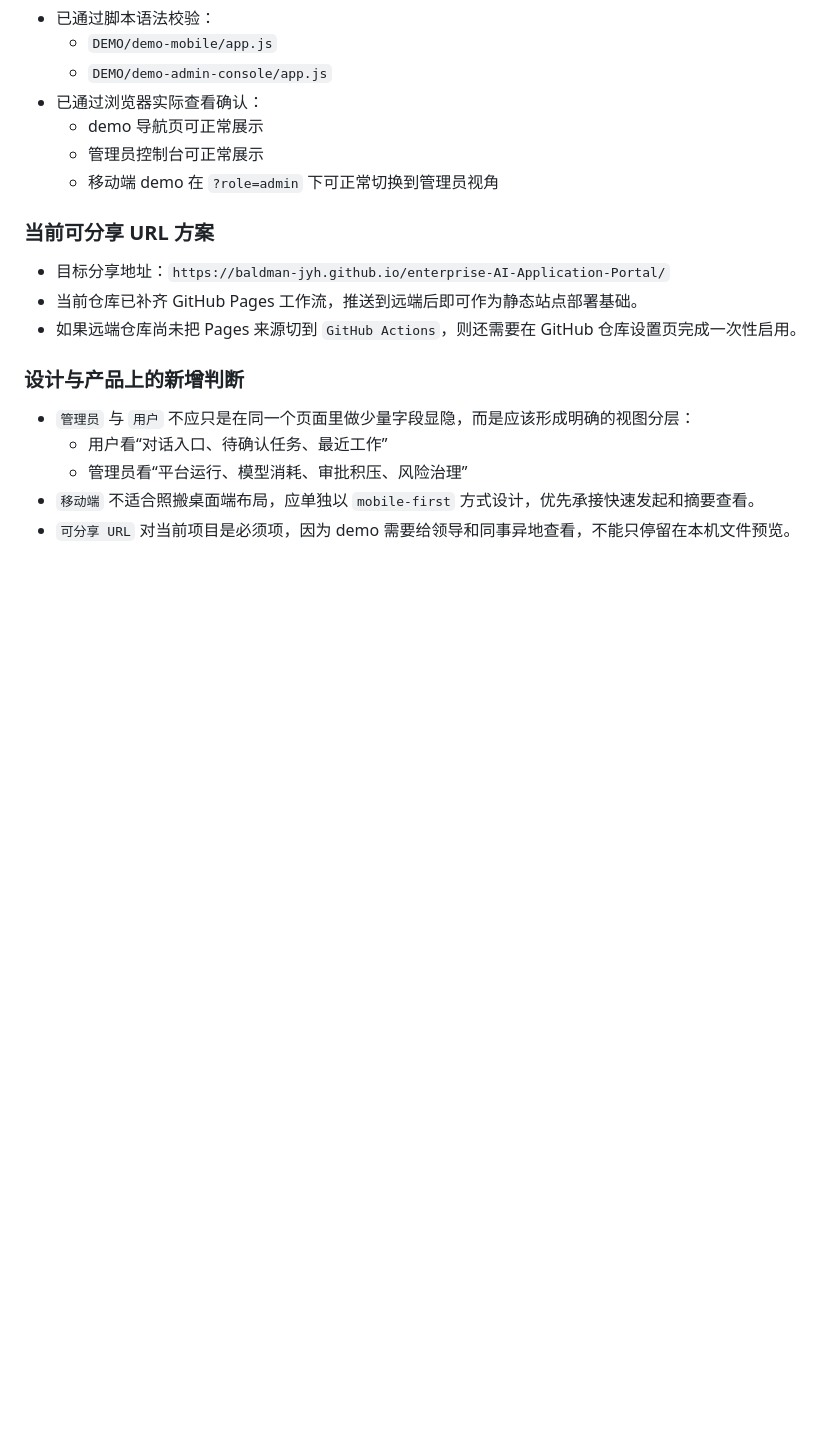
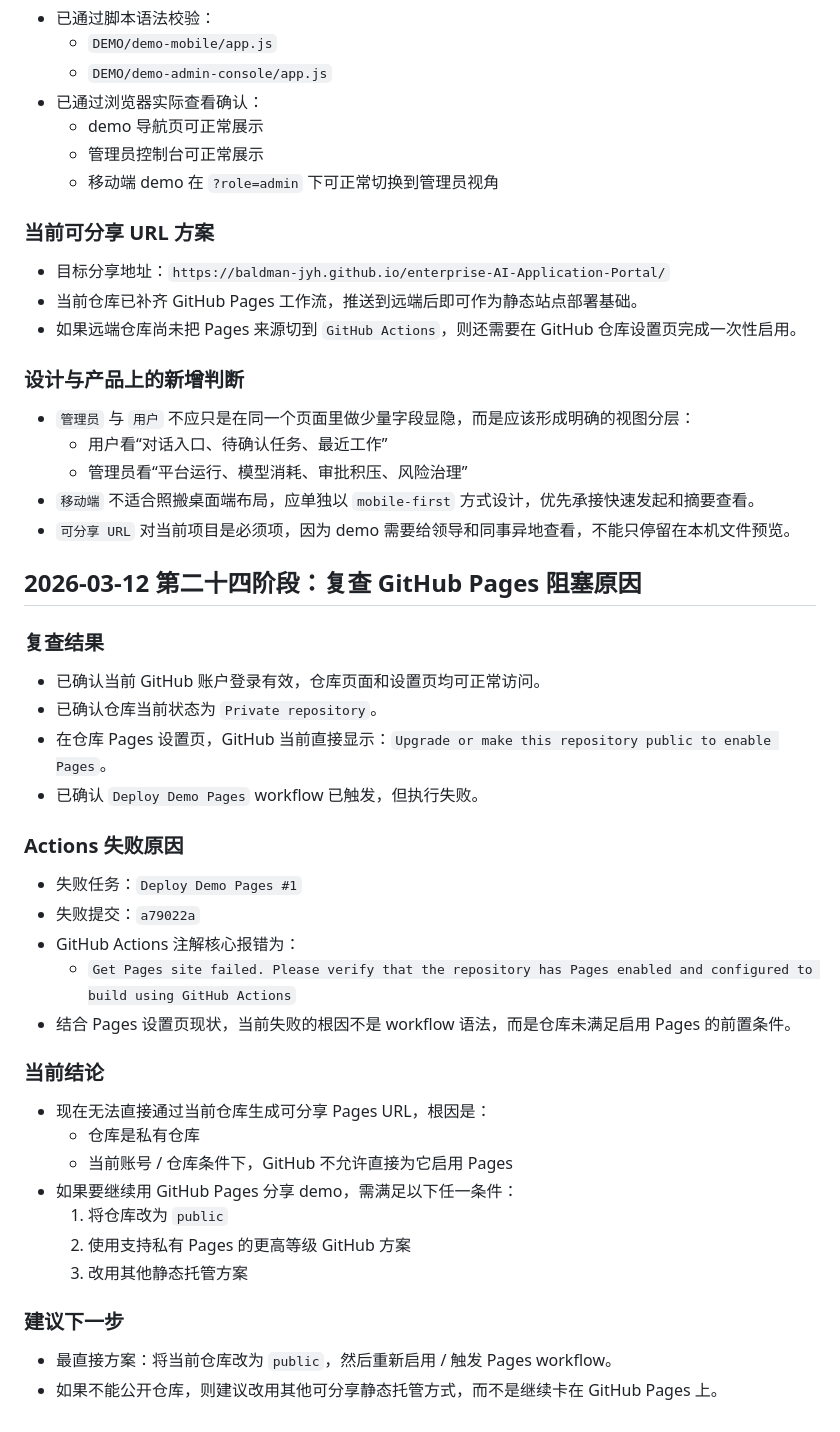
Before and after one commit to Baldman-JYH/enterprise-AI-Application-Portal, a Markdown page: GPT_doc/企业AI应用门户_进展.md, the part around the change. Rendered like a GitHub page; blank space fills up the shorter version.

Commit message:
docs: record github pages blocker

```diff
--- a/GPT_doc/企业AI应用门户_进展.md
+++ b/GPT_doc/企业AI应用门户_进展.md
@@ -554,3 +554,35 @@
   - 管理员看“平台运行、模型消耗、审批积压、风险治理”
 - `移动端` 不适合照搬桌面端布局，应单独以 `mobile-first` 方式设计，优先承接快速发起和摘要查看。
 - `可分享 URL` 对当前项目是必须项，因为 demo 需要给领导和同事异地查看，不能只停留在本机文件预览。
+
+## 2026-03-12 第二十四阶段：复查 GitHub Pages 阻塞原因
+
+### 复查结果
+
+- 已确认当前 GitHub 账户登录有效，仓库页面和设置页均可正常访问。
+- 已确认仓库当前状态为 `Private repository`。
+- 在仓库 Pages 设置页，GitHub 当前直接显示：`Upgrade or make this repository public to enable Pages`。
+- 已确认 `Deploy Demo Pages` workflow 已触发，但执行失败。
+
+### Actions 失败原因
+
+- 失败任务：`Deploy Demo Pages #1`
+- 失败提交：`a79022a`
+- GitHub Actions 注解核心报错为：
+  - `Get Pages site failed. Please verify that the repository has Pages enabled and configured to build using GitHub Actions`
+- 结合 Pages 设置页现状，当前失败的根因不是 workflow 语法，而是仓库未满足启用 Pages 的前置条件。
+
+### 当前结论
+
+- 现在无法直接通过当前仓库生成可分享 Pages URL，根因是：
+  - 仓库是私有仓库
+  - 当前账号 / 仓库条件下，GitHub 不允许直接为它启用 Pages
+- 如果要继续用 GitHub Pages 分享 demo，需满足以下任一条件：
+  1. 将仓库改为 `public`
+  2. 使用支持私有 Pages 的更高等级 GitHub 方案
+  3. 改用其他静态托管方案
+
+### 建议下一步
+
+- 最直接方案：将当前仓库改为 `public`，然后重新启用 / 触发 Pages workflow。
+- 如果不能公开仓库，则建议改用其他可分享静态托管方式，而不是继续卡在 GitHub Pages 上。
```
